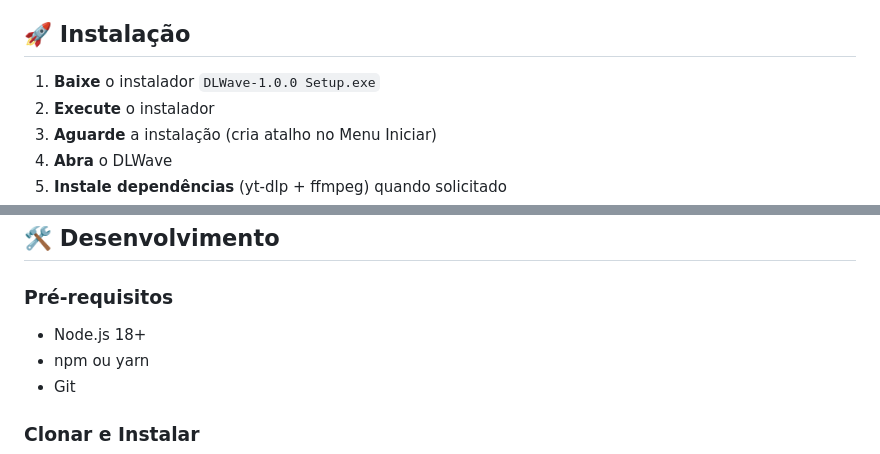
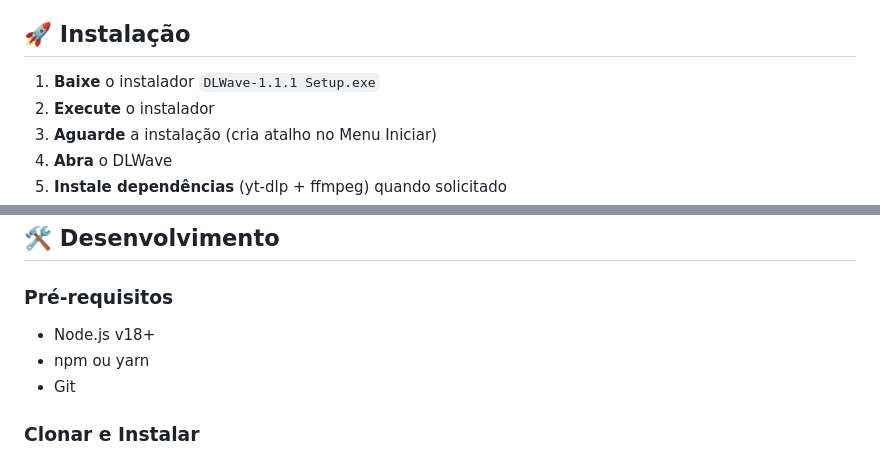
Before and after one commit to CaioBr3080/DLWave, a Markdown page: README.md, 2 parts joined by grey strips. Rendered like a GitHub page.

```diff
--- a/README.md
+++ b/README.md
@@ -71,7 +71,7 @@ Antivírus como Windows Defender e Avast podem marcar o aplicativo como suspeito
 
 ## 🚀 Instalação
 
-1. **Baixe** o instalador `DLWave-1.0.0 Setup.exe`
+1. **Baixe** o instalador `DLWave-1.1.1 Setup.exe`
 2. **Execute** o instalador
 3. **Aguarde** a instalação (cria atalho no Menu Iniciar)
 4. **Abra** o DLWave
@@ -116,7 +116,7 @@ C:\Users\[SeuUsuário]\AppData\Local\dlwave\
 
 ### Pré-requisitos
 
-- Node.js 18+
+- Node.js v18+
 - npm ou yarn
 - Git
 
```
Also changed, not shown: other parts of README.md (+10 -11 lines).
